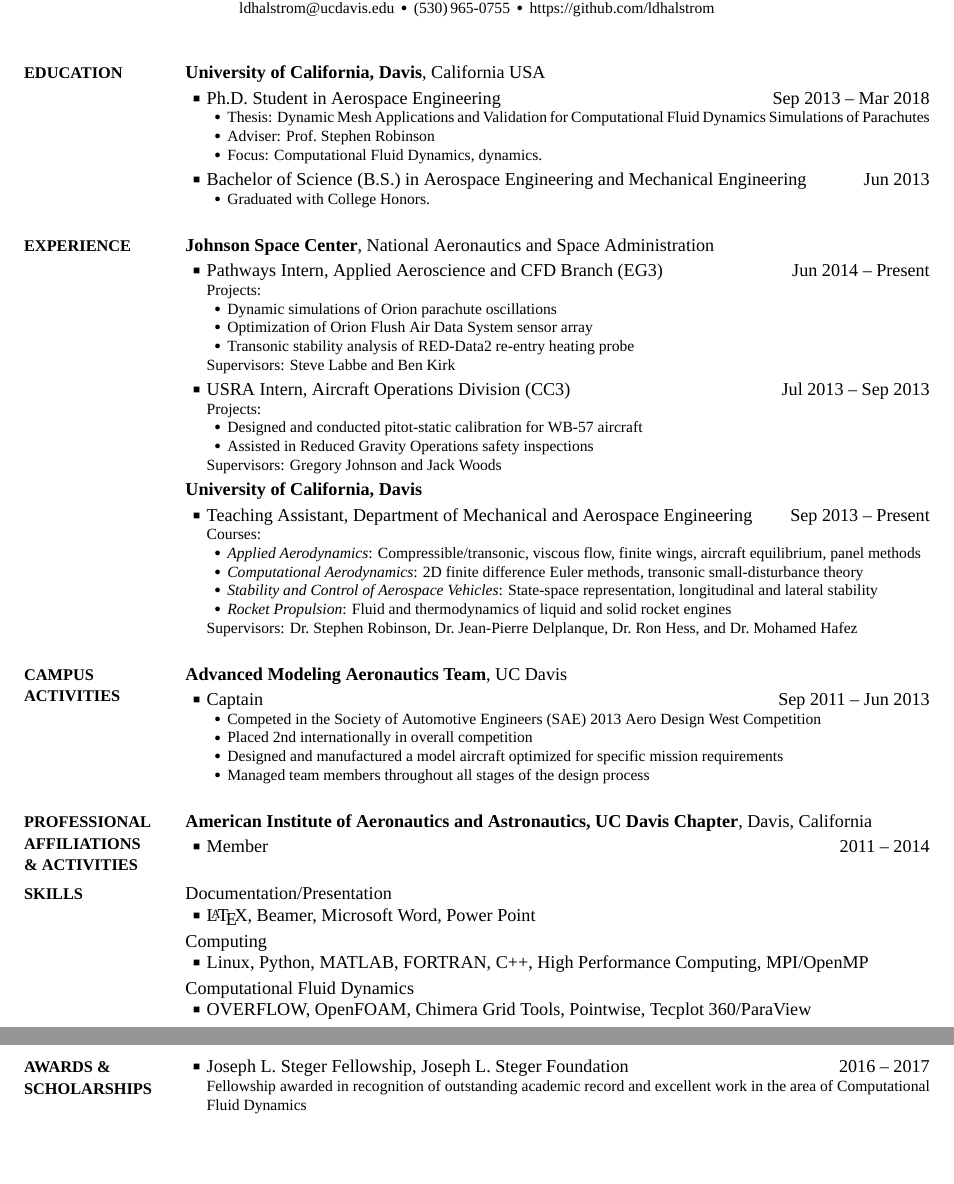
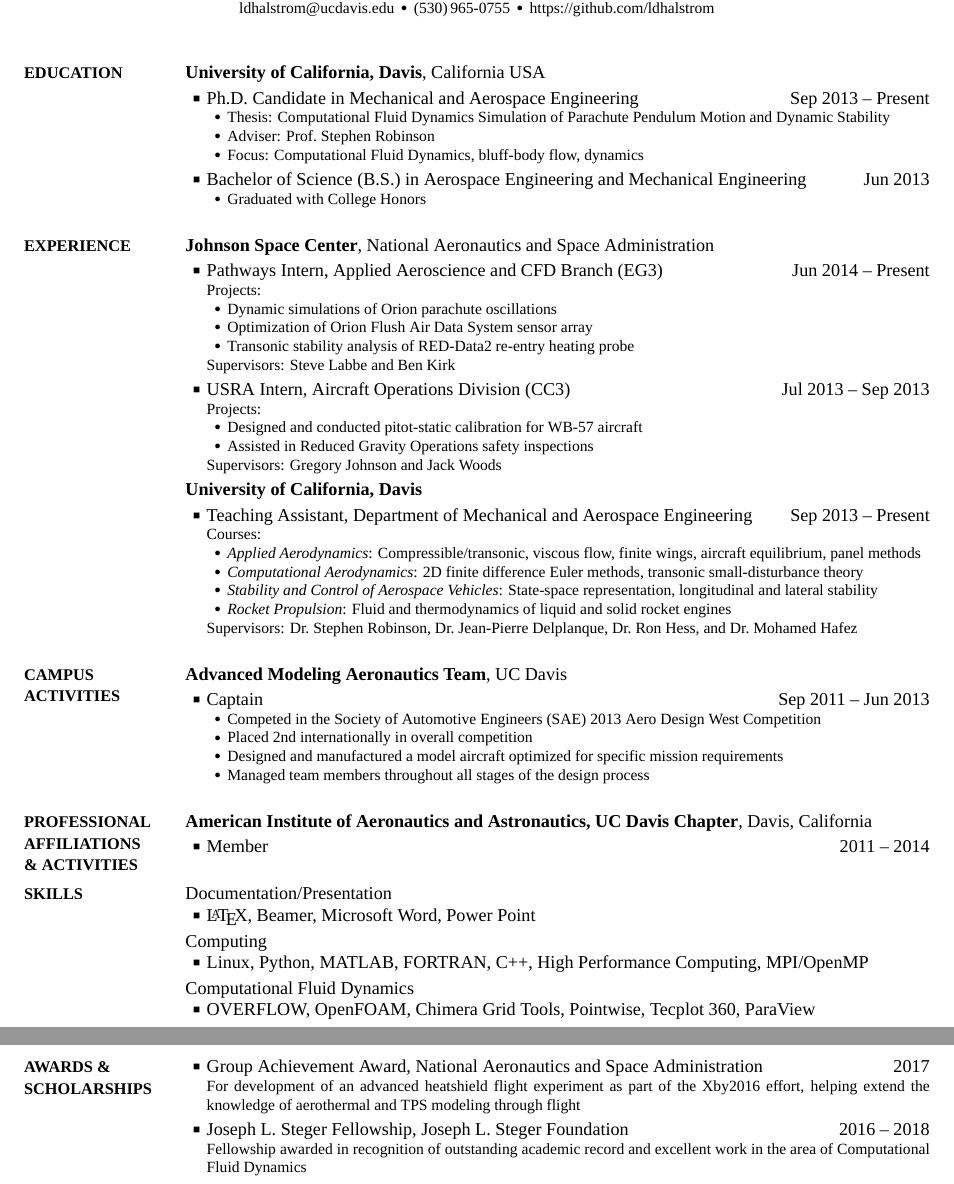
Before and after one commit to ldhalstrom/cv-resume, a LaTeX CV (LoganHalstrom_CV_UCD.tex): two parts of pages 1 and 2 of 2, joined at a grey line, cut so that both start at the same text, the shorter picture padded with empty space. The pictures show the PDF file LoganHalstrom_CV_UCD.pdf that the author committed with the source.

Commit message:
add nasa award

```diff
--- a/LoganHalstrom_CV_UCD.tex
+++ b/LoganHalstrom_CV_UCD.tex
@@ -101,21 +101,22 @@
 
 \GapNoBreak
 \BulletItem
-Ph.D. Student in
-{Aerospace Engineering}
+Ph.D. Candidate in
+{Mechanical and Aerospace Engineering}
 \hfill
 \DatestampYMD{2013}{09}{15} --
-\DatestampYMD{2018}{03}{15}
+% \DatestampYMD{2018}{03}{15}
+Present
 \begin{detail}
 \SubBulletItem
 Thesis:
-{Dynamic Mesh Applications and Validation for Computational Fluid Dynamics Simulations of Parachutes}
+{Computational Fluid Dynamics Simulation of Parachute Pendulum Motion and Dynamic Stability}
 \SubBulletItem
 Adviser:
 Prof.~Stephen~Robinson
 \SubBulletItem
 Focus:
-Computational Fluid Dynamics, dynamics.
+Computational Fluid Dynamics, bluff-body flow, dynamics
 \end{detail}
 
 \GapNoBreak
@@ -423,12 +425,24 @@
 {PDF:AwardsAndScholarships}
 
 \BulletItem
+Group Achievement Award,
+National Aeronautics and Space Administration
+\hfill
+% \DatestampYM{2015}{08}
+\DatestampY{2017}
+\begin{detail}
+\SubItem
+For development of an advanced heatshield flight experiment as part of the Xby2016 effort, helping extend the knowledge of aerothermal and TPS modeling through flight
+\end{detail}
+
+\Gap
+\BulletItem
 Joseph L. Steger Fellowship,
 Joseph L. Steger Foundation
 \hfill
 % \DatestampYM{2017}{02}
 \DatestampY{2016} --
-\DatestampY{2017}
+\DatestampY{2018}
 \begin{detail}
 \SubItem
 Fellowship awarded in recognition of outstanding academic record and excellent work in the area of Computational Fluid Dynamics
```
Also changed, not shown: LoganHalstrom_CV_UCD.pdf, LoganHalstrom_CV_UCD.tex (7 more changed lines).
